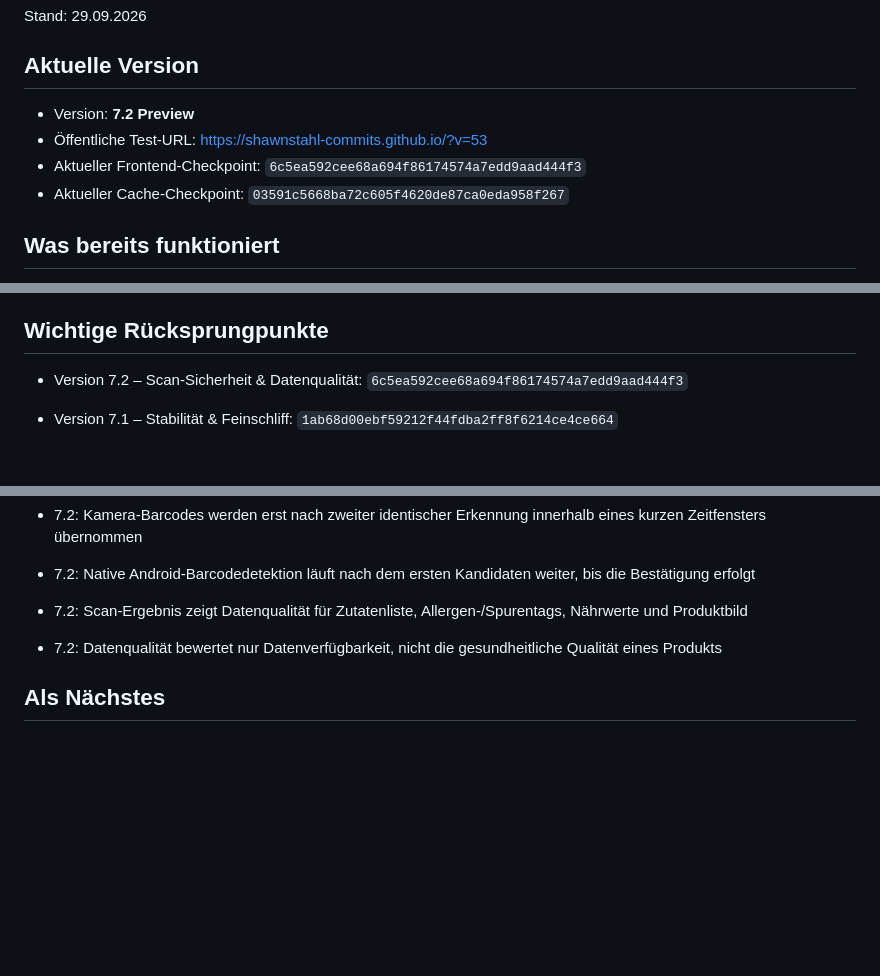
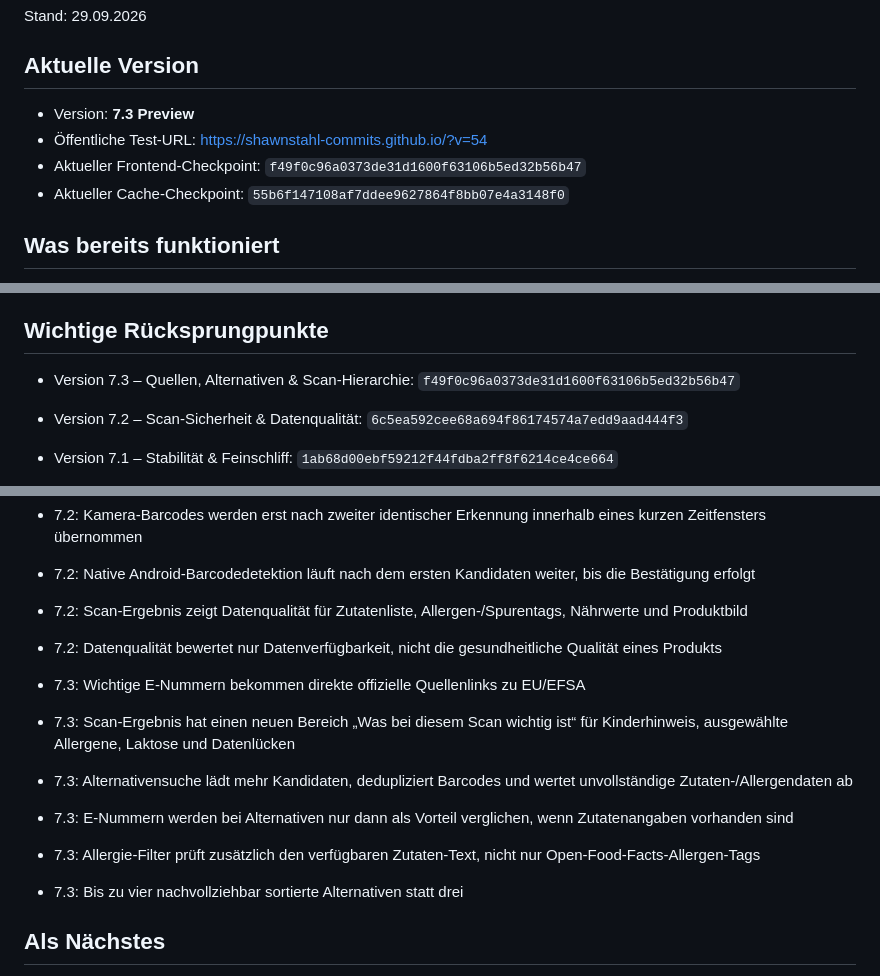
Before and after one commit to shawnstahl-commits/shawnstahl-commits.github.io, a Markdown page: PROJECT_STATUS.md, 3 parts joined by grey strips. Rendered like a GitHub page; blank space fills up the shorter version.

Commit message:
Update checkpoint for release 7.3

```diff
--- a/PROJECT_STATUS.md
+++ b/PROJECT_STATUS.md
@@ -3,10 +3,10 @@
 Stand: 29.09.2026
 
 ## Aktuelle Version
-- Version: **7.2 Preview**
-- Öffentliche Test-URL: https://shawnstahl-commits.github.io/?v=53
-- Aktueller Frontend-Checkpoint: `6c5ea592cee68a694f86174574a7edd9aad444f3`
-- Aktueller Cache-Checkpoint: `03591c5668ba72c605f4620de87ca0eda958f267`
+- Version: **7.3 Preview**
+- Öffentliche Test-URL: https://shawnstahl-commits.github.io/?v=54
+- Aktueller Frontend-Checkpoint: `f49f0c96a0373de31d1600f63106b5ed32b56b47`
+- Aktueller Cache-Checkpoint: `55b6f147108af7ddee9627864f8bb07e4a3148f0`
 
 ## Was bereits funktioniert
 - Barcode-Scan per Kamera
@@ -76,6 +76,7 @@ Stand: 29.09.2026
 - JavaScript nach Änderungen auf Syntaxfehler geprüft
 
 ## Wichtige Rücksprungpunkte
+- Version 7.3 – Quellen, Alternativen & Scan-Hierarchie: `f49f0c96a0373de31d1600f63106b5ed32b56b47`
 - Version 7.2 – Scan-Sicherheit & Datenqualität: `6c5ea592cee68a694f86174574a7edd9aad444f3`
 - Version 7.1 – Stabilität & Feinschliff: `1ab68d00ebf59212f44fdba2ff8f6214ce4ce664`
 - Version 7.0 – Tester-/Feedbackmodus, Diagnose und Rechtstransparenz: `48028dd3b1a986b6a6f5ac4de16b592c9d4e441d`
@@ -127,6 +128,13 @@ Stand: 29.09.2026
 - 7.2: Scan-Ergebnis zeigt Datenqualität für Zutatenliste, Allergen-/Spurentags, Nährwerte und Produktbild
 - 7.2: Datenqualität bewertet nur Datenverfügbarkeit, nicht die gesundheitliche Qualität eines Produkts
 
+- 7.3: Wichtige E-Nummern bekommen direkte offizielle Quellenlinks zu EU/EFSA
+- 7.3: Scan-Ergebnis hat einen neuen Bereich „Was bei diesem Scan wichtig ist“ für Kinderhinweis, ausgewählte Allergene, Laktose und Datenlücken
+- 7.3: Alternativensuche lädt mehr Kandidaten, dedupliziert Barcodes und wertet unvollständige Zutaten-/Allergendaten ab
+- 7.3: E-Nummern werden bei Alternativen nur dann als Vorteil verglichen, wenn Zutatenangaben vorhanden sind
+- 7.3: Allergie-Filter prüft zusätzlich den verfügbaren Zutaten-Text, nicht nur Open-Food-Facts-Allergen-Tags
+- 7.3: Bis zu vier nachvollziehbar sortierte Alternativen statt drei
+
 ## Als Nächstes
 1. Produktvergleich weiter testen und stabilisieren
 2. Scanner mit vielen echten Produkten testen
```
